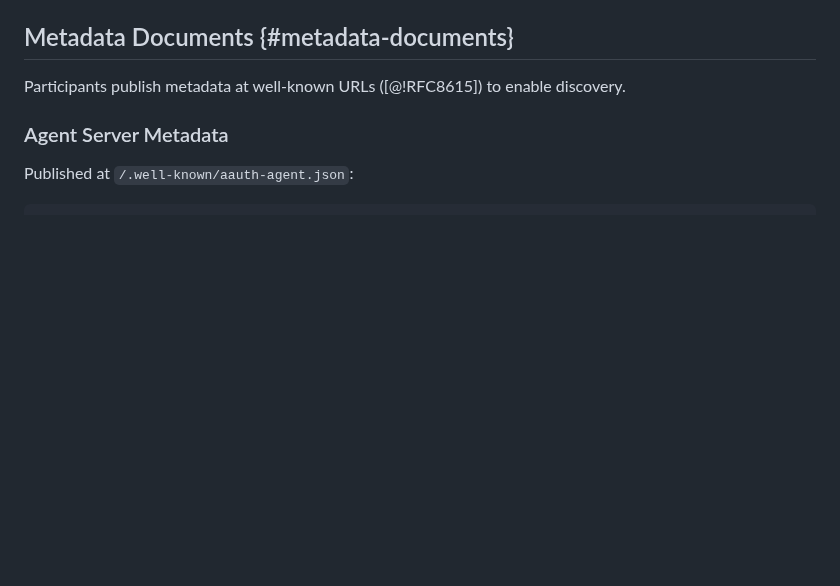
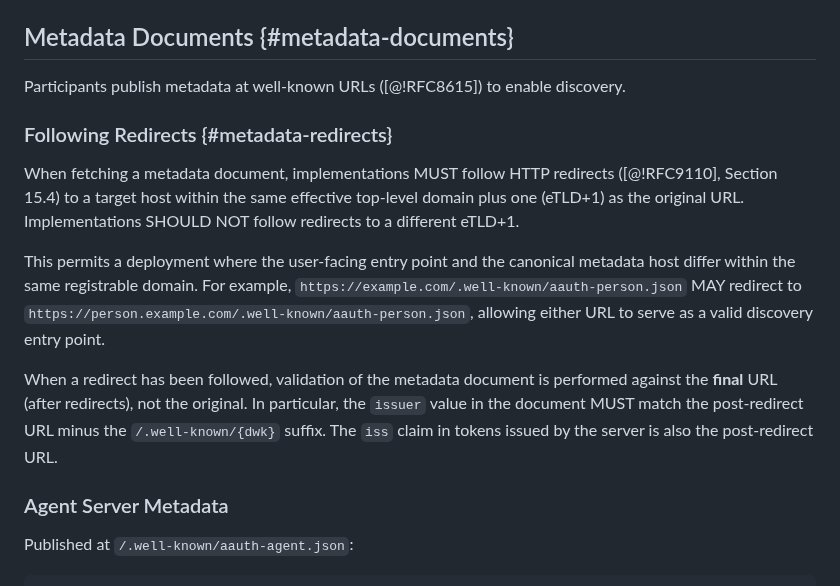
Before and after one commit to dickhardt/agent-auth, a Markdown page: draft-hardt-aauth-protocol.md, the part around the change. Rendered like a GitHub page; blank space fills up the shorter version.

Commit message:
Discovery: follow same-eTLD+1 redirects when fetching metadata
Defines redirect-handling behavior for metadata fetches:

- MUST follow redirects within the same eTLD+1
- SHOULD NOT follow redirects across eTLD+1 boundaries
- Validation (issuer match, iss claim) is performed against the
  post-redirect URL

Allows deployments where the user-facing entry point and the
canonical metadata host differ within the same registrable domain
(e.g. hello.coop → person.hello.coop). Either URL can serve as a
valid discovery entry point.

Closes #14

```diff
--- a/draft-hardt-aauth-protocol.md
+++ b/draft-hardt-aauth-protocol.md
@@ -2119,6 +2119,14 @@ The `jwks_uri`, `tos_uri`, `policy_uri`, `logo_uri`, and `logo_dark_uri` values
 ## Metadata Documents {#metadata-documents}
 
 Participants publish metadata at well-known URLs ([@!RFC8615]) to enable discovery.
+
+### Following Redirects {#metadata-redirects}
+
+When fetching a metadata document, implementations MUST follow HTTP redirects ([@!RFC9110], Section 15.4) to a target host within the same effective top-level domain plus one (eTLD+1) as the original URL. Implementations SHOULD NOT follow redirects to a different eTLD+1.
+
+This permits a deployment where the user-facing entry point and the canonical metadata host differ within the same registrable domain. For example, `https://example.com/.well-known/aauth-person.json` MAY redirect to `https://person.example.com/.well-known/aauth-person.json`, allowing either URL to serve as a valid discovery entry point.
+
+When a redirect has been followed, validation of the metadata document is performed against the **final** URL (after redirects), not the original. In particular, the `issuer` value in the document MUST match the post-redirect URL minus the `/.well-known/{dwk}` suffix. The `iss` claim in tokens issued by the server is also the post-redirect URL.
 
 ### Agent Server Metadata
 
```
